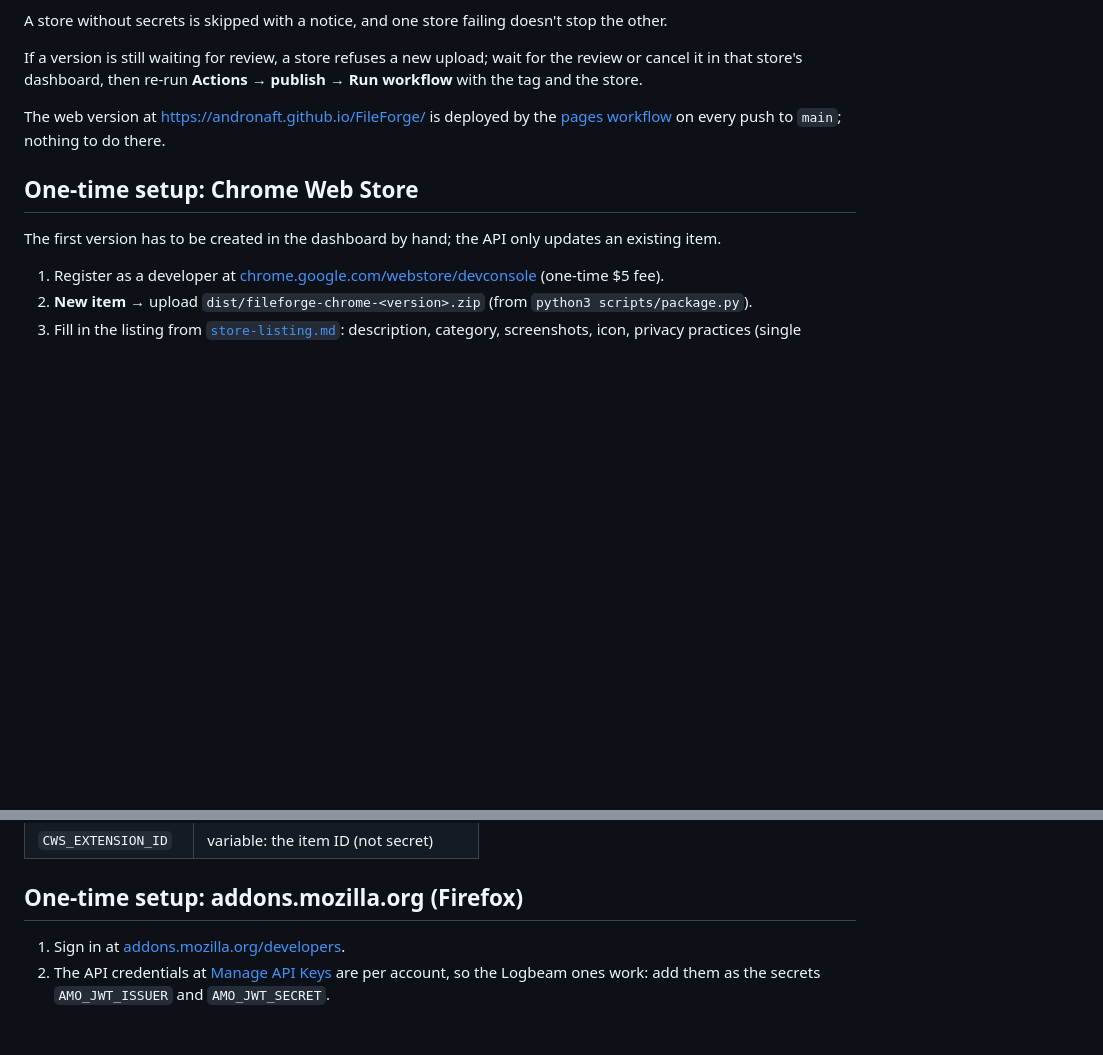
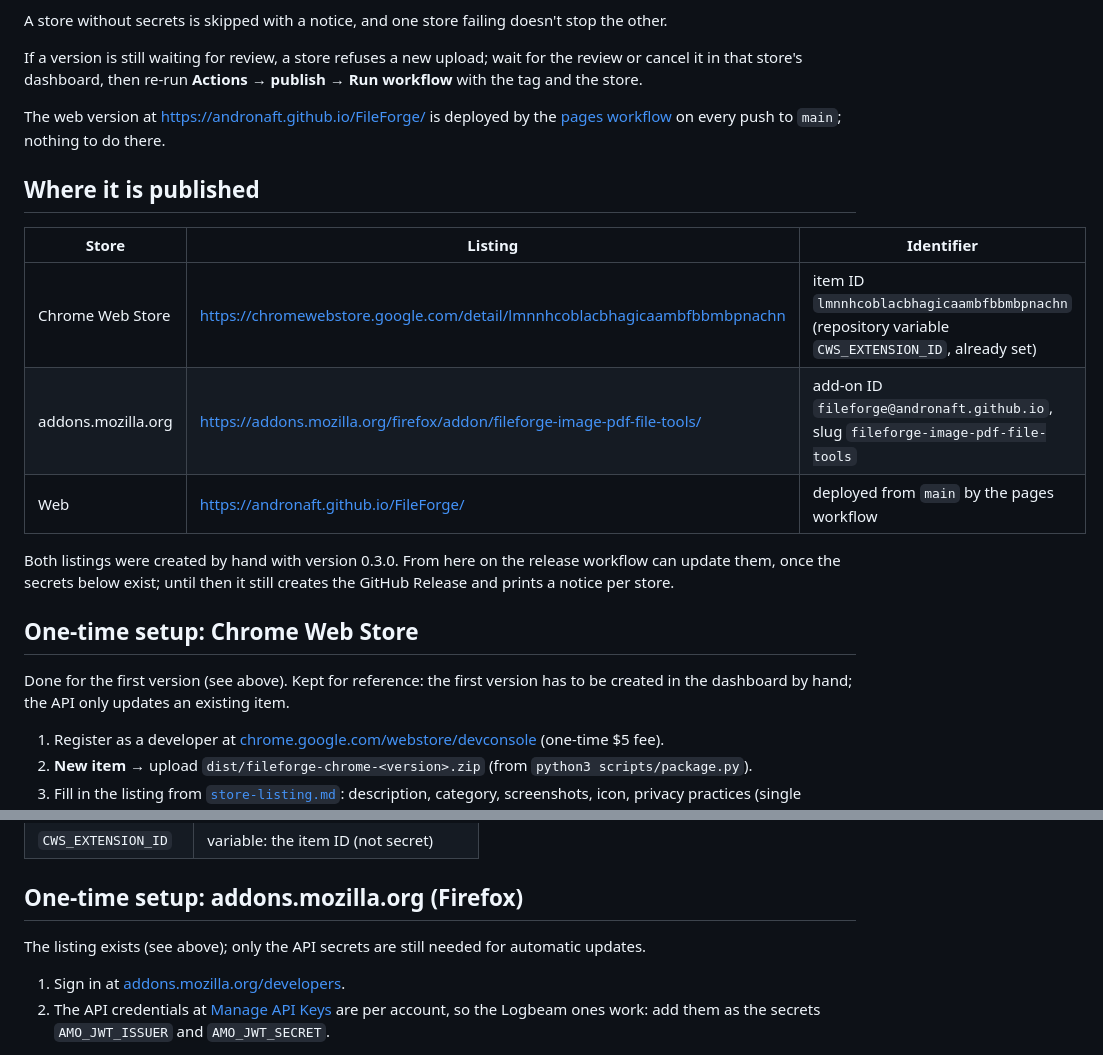
Before and after one commit to andronaft/FileForge, a Markdown page: docs/PUBLISHING.md, 2 parts joined by grey strips. Drawn GitHub-style; blank space fills up the shorter version.

```diff
--- a/docs/PUBLISHING.md
+++ b/docs/PUBLISHING.md
@@ -28,9 +28,20 @@ store's dashboard, then re-run **Actions → publish → Run workflow** with the
 The web version at <https://andronaft.github.io/FileForge/> is deployed by the
 [pages workflow](../.github/workflows/pages.yml) on every push to `main`; nothing to do there.
 
+## Where it is published
+
+| Store | Listing | Identifier |
+| --- | --- | --- |
+| Chrome Web Store | <https://chromewebstore.google.com/detail/lmnnhcoblacbhagicaambfbbmbpnachn> | item ID `lmnnhcoblacbhagicaambfbbmbpnachn` (repository variable `CWS_EXTENSION_ID`, already set) |
+| addons.mozilla.org | <https://addons.mozilla.org/firefox/addon/fileforge-image-pdf-file-tools/> | add-on ID `fileforge@andronaft.github.io`, slug `fileforge-image-pdf-file-tools` |
+| Web | <https://andronaft.github.io/FileForge/> | deployed from `main` by the pages workflow |
+
+Both listings were created by hand with version 0.3.0. From here on the release workflow can update them,
+once the secrets below exist; until then it still creates the GitHub Release and prints a notice per store.
+
 ## One-time setup: Chrome Web Store
 
-The first version has to be created in the dashboard by hand; the API only updates an existing item.
+Done for the first version (see above). Kept for reference: the first version has to be created in the dashboard by hand; the API only updates an existing item.
 
 1. Register as a developer at [chrome.google.com/webstore/devconsole](https://chrome.google.com/webstore/devconsole)
    (one-time $5 fee).
@@ -66,6 +77,8 @@ client of type **Desktop app**, then the command above.
 
 ## One-time setup: addons.mozilla.org (Firefox)
 
+The listing exists (see above); only the API secrets are still needed for automatic updates.
+
 1. Sign in at [addons.mozilla.org/developers](https://addons.mozilla.org/developers/).
 2. The API credentials at [Manage API Keys](https://addons.mozilla.org/developers/addon/api/key/) are per
    account, so the Logbeam ones work: add them as the secrets `AMO_JWT_ISSUER` and `AMO_JWT_SECRET`.
```
Also changed, not shown: README.md (+22 -8 lines).
